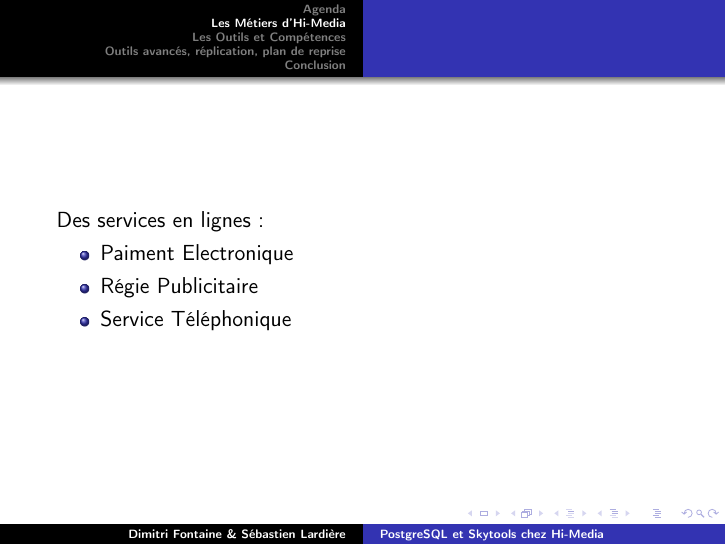
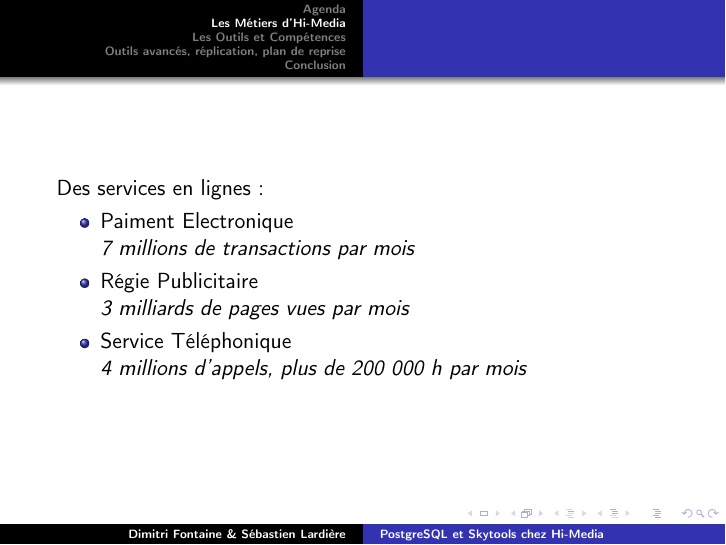
Before and after one commit to dimitri/pgconfs, LaTeX slides (pgday_2009/ExpBddHiMedia.tex): page 6 of 68. Compiled offline with pdfLaTeX; the source files are stored in an older character set and shown here as Unicode.

Commit message:
detaillons les services en chiffres

```diff
--- a/pgday_2009/ExpBddHiMedia.tex
+++ b/pgday_2009/ExpBddHiMedia.tex
@@ -29,8 +29,16 @@
 
  \begin{itemize}
    \item Paiment Electronique
+
+     \textit{7 millions de transactions par mois}
+
    \item Régie Publicitaire
+
+     \textit{3 milliards de pages vues par mois}
    \item Service Téléphonique
+
+     \textit{4 millions d'appels, plus de 200 000 h par mois}
+
   \end{itemize}
 
 }
```
